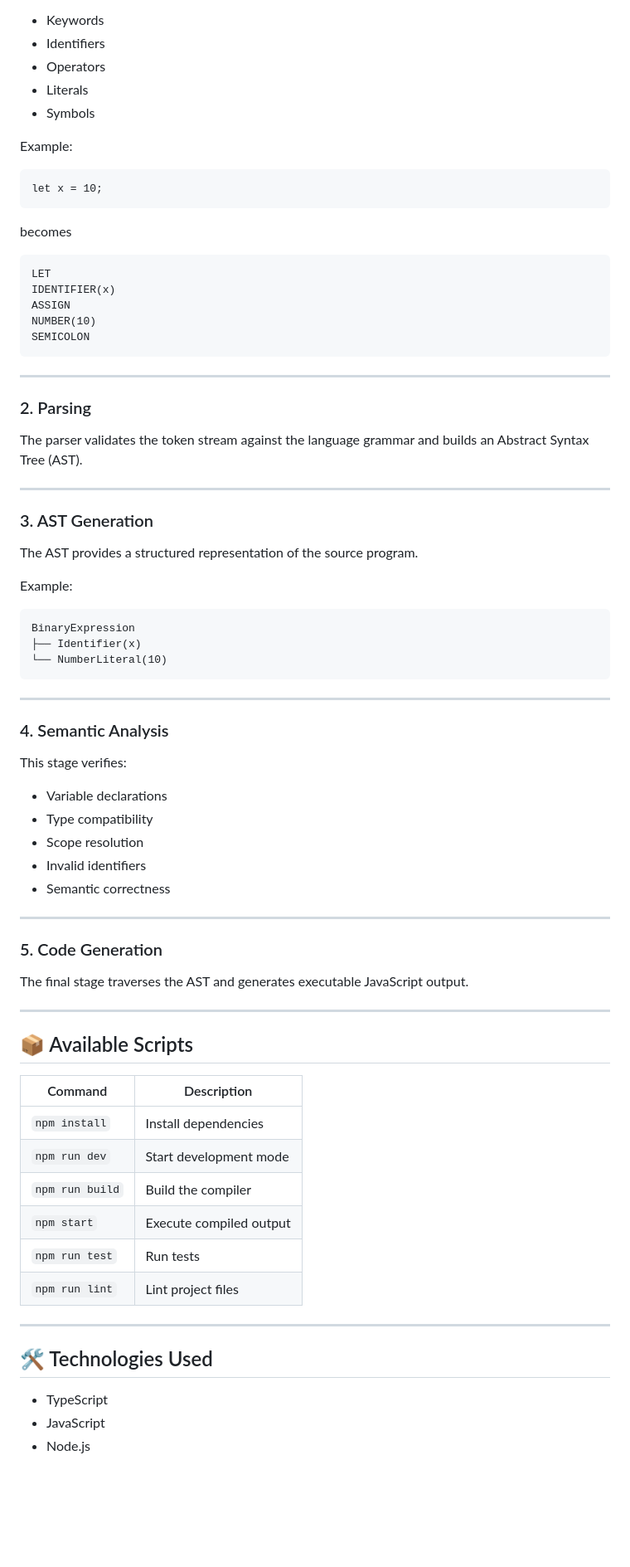
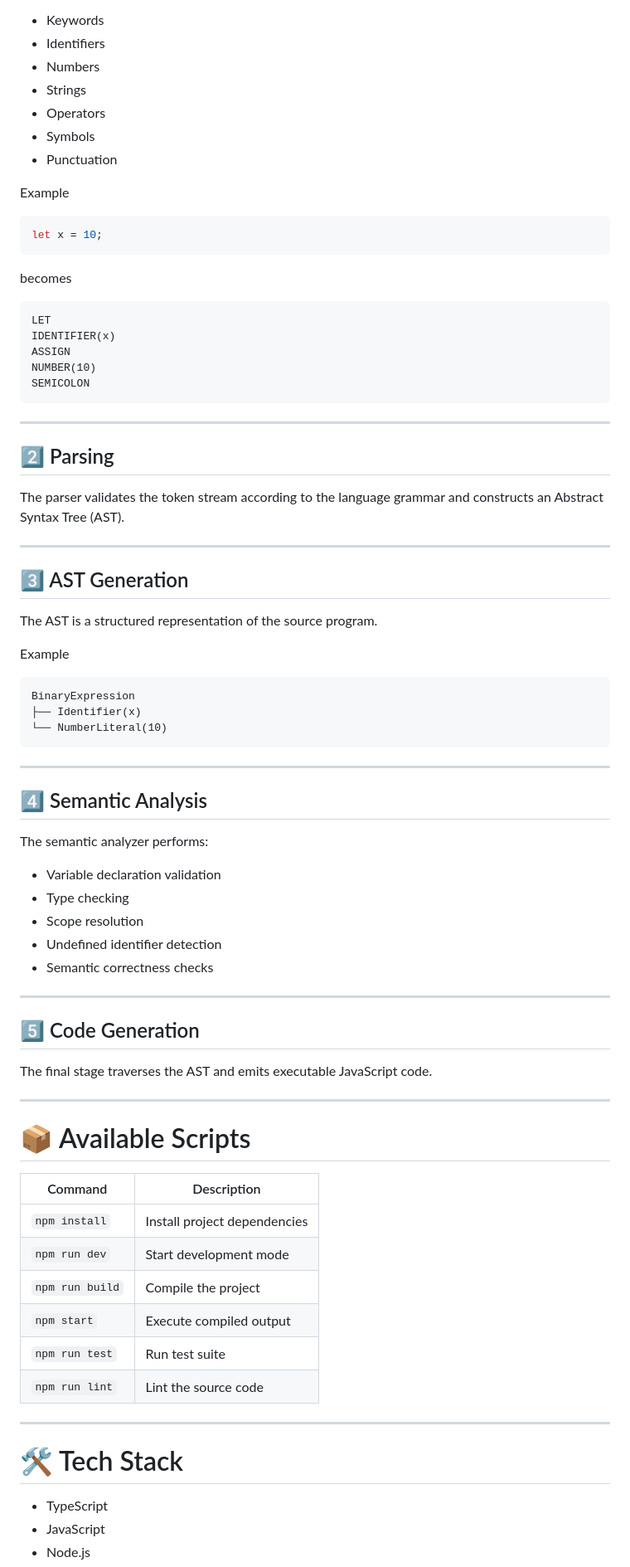
Before and after one commit to PRUDHVI0143/JS-TS-compiler, a Markdown page: README.md, the part around one of its changes. Shown at 83% size. Rendered like a GitHub page; blank space fills up the shorter version.

Commit message:
Revise README for clarity and organization
Updated README.md to enhance clarity and structure, including improved sections and descriptions.

````diff
--- a/README.md
+++ b/README.md
@@ -161,19 +189,21 @@ The lexer scans source code character by character and converts it into meaningf
 
 * Keywords
 * Identifiers
+* Numbers
+* Strings
 * Operators
-* Literals
 * Symbols
+* Punctuation
 
-Example:
+Example
 
-```
+```ts
 let x = 10;
 ```
 
 becomes
 
-```
+```text
 LET
 IDENTIFIER(x)
 ASSIGN
@@ -183,19 +213,19 @@ SEMICOLON
 
 ---
 
-### 2. Parsing
+## 2️⃣ Parsing
 
-The parser validates the token stream against the language grammar and builds an Abstract Syntax Tree (AST).
+The parser validates the token stream according to the language grammar and constructs an Abstract Syntax Tree (AST).
 
 ---
 
-### 3. AST Generation
+## 3️⃣ AST Generation
 
-The AST provides a structured representation of the source program.
+The AST is a structured representation of the source program.
 
-Example:
+Example
 
-```
+```text
 BinaryExpression
 ├── Identifier(x)
 └── NumberLiteral(10)
@@ -203,38 +233,38 @@ BinaryExpression
 
 ---
 
-### 4. Semantic Analysis
+## 4️⃣ Semantic Analysis
 
-This stage verifies:
+The semantic analyzer performs:
 
-* Variable declarations
-* Type compatibility
+* Variable declaration validation
+* Type checking
 * Scope resolution
-* Invalid identifiers
-* Semantic correctness
+* Undefined identifier detection
+* Semantic correctness checks
 
 ---
 
-### 5. Code Generation
+## 5️⃣ Code Generation
 
-The final stage traverses the AST and generates executable JavaScript output.
+The final stage traverses the AST and emits executable JavaScript code.
 
 ---
 
-## 📦 Available Scripts
+# 📦 Available Scripts
 
-| Command         | Description             |
-| --------------- | ----------------------- |
-| `npm install`   | Install dependencies    |
-| `npm run dev`   | Start development mode  |
-| `npm run build` | Build the compiler      |
-| `npm start`     | Execute compiled output |
-| `npm run test`  | Run tests               |
-| `npm run lint`  | Lint project files      |
+| Command         | Description                  |
+| --------------- | ---------------------------- |
+| `npm install`   | Install project dependencies |
+| `npm run dev`   | Start development mode       |
+| `npm run build` | Compile the project          |
+| `npm start`     | Execute compiled output      |
+| `npm run test`  | Run test suite               |
+| `npm run lint`  | Lint the source code         |
 
 ---
 
-## 🛠️ Technologies Used
+# 🛠️ Tech Stack
 
 * TypeScript
 * JavaScript
````
Also changed, not shown: other parts of README.md (+132 -82 lines).
